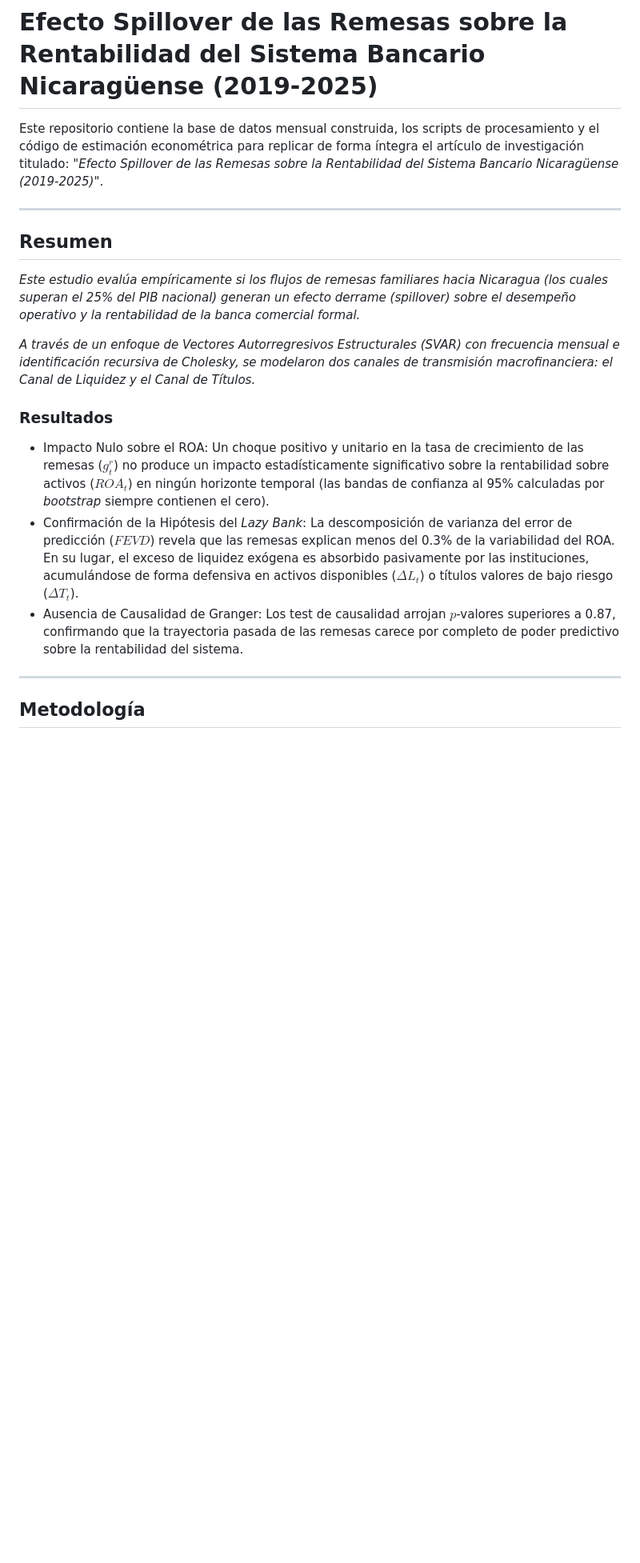
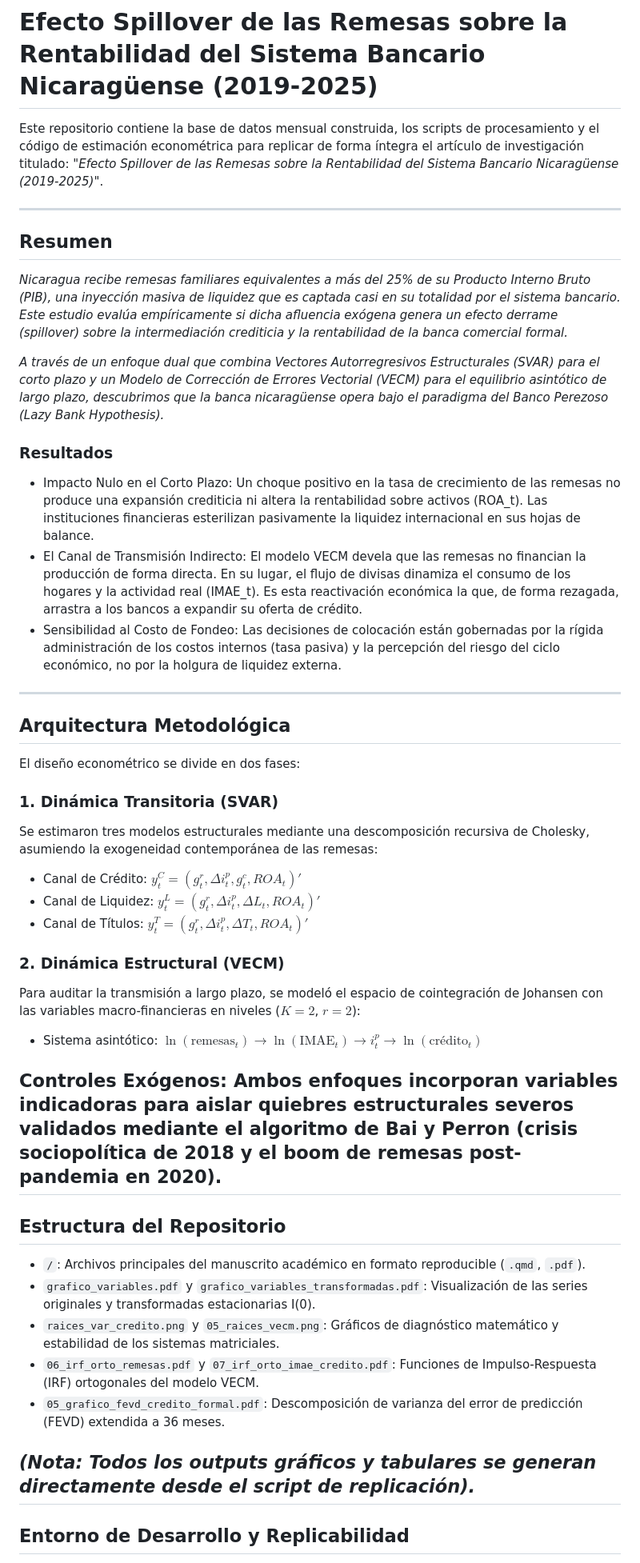
Before and after one commit to Emerson-nic/econometria-ejercicios, a Markdown page: README.md, the part around one of its changes. Shown at 80% size. GitHub-like rendering; blank space fills up the shorter version.

```diff
--- a/README.md
+++ b/README.md
@@ -2,21 +2,52 @@
 
 Este repositorio contiene la base de datos mensual construida, los scripts de procesamiento y el código de estimación econométrica para replicar de forma íntegra el artículo de investigación titulado: *"Efecto Spillover de las Remesas sobre la Rentabilidad del Sistema Bancario Nicaragüense (2019-2025)"*.
 
----
+------------------------------------------------------------------------
 
 ## Resumen
 
-*Este estudio evalúa empíricamente si los flujos de remesas familiares hacia Nicaragua (los cuales superan el 25% del PIB nacional) generan un efecto derrame (spillover) sobre el desempeño operativo y la rentabilidad de la banca comercial formal.*
+*Nicaragua recibe remesas familiares equivalentes a más del 25% de su Producto Interno Bruto (PIB), una inyección masiva de liquidez que es captada casi en su totalidad por el sistema bancario. Este estudio evalúa empíricamente si dicha afluencia exógena genera un efecto derrame (spillover) sobre la intermediación crediticia y la rentabilidad de la banca comercial formal.*
 
-*A través de un enfoque de Vectores Autorregresivos Estructurales (SVAR) con frecuencia mensual e identificación recursiva de Cholesky, se modelaron dos canales de transmisión macrofinanciera: el Canal de Liquidez y el Canal de Títulos.*
+*A través de un enfoque dual que combina Vectores Autorregresivos Estructurales (SVAR) para el corto plazo y un Modelo de Corrección de Errores Vectorial (VECM) para el equilibrio asintótico de largo plazo, descubrimos que la banca nicaragüense opera bajo el paradigma del Banco Perezoso (Lazy Bank Hypothesis).*
 
 ### Resultados
 
-- Impacto Nulo sobre el ROA: Un choque positivo y unitario en la tasa de crecimiento de las remesas ($g_t^r$) no produce un impacto estadísticamente significativo sobre la rentabilidad sobre activos ($ROA_t$) en ningún horizonte temporal (las bandas de confianza al 95% calculadas por *bootstrap* siempre contienen el cero).
-- Confirmación de la Hipótesis del *Lazy Bank*: La descomposición de varianza del error de predicción ($FEVD$) revela que las remesas explican menos del 0.3% de la variabilidad del ROA. En su lugar, el exceso de liquidez exógena es absorbido pasivamente por las instituciones, acumulándose de forma defensiva en activos disponibles ($\Delta L_t$) o títulos valores de bajo riesgo ($\Delta T_t$).
-- Ausencia de Causalidad de Granger: Los test de causalidad arrojan $p$-valores superiores a 0.87, confirmando que la trayectoria pasada de las remesas carece por completo de poder predictivo sobre la rentabilidad del sistema.
+- Impacto Nulo en el Corto Plazo: Un choque positivo en la tasa de crecimiento de las remesas no produce una expansión crediticia ni altera la rentabilidad sobre activos (ROA_t). Las instituciones financieras esterilizan pasivamente la liquidez internacional en sus hojas de balance.
+- El Canal de Transmisión Indirecto: El modelo VECM devela que las remesas no financian la producción de forma directa. En su lugar, el flujo de divisas dinamiza el consumo de los hogares y la actividad real (IMAE_t). Es esta reactivación económica la que, de forma rezagada, arrastra a los bancos a expandir su oferta de crédito.
+- Sensibilidad al Costo de Fondeo: Las decisiones de colocación están gobernadas por la rígida administración de los costos internos (tasa pasiva) y la percepción del riesgo del ciclo económico, no por la holgura de liquidez externa.
 
+------------------------------------------------------------------------
+
+## Arquitectura Metodológica
+
+El diseño econométrico se divide en dos fases:
+
+### 1. Dinámica Transitoria (SVAR)
+
+Se estimaron tres modelos estructurales mediante una descomposición recursiva de Cholesky, asumiendo la exogeneidad contemporánea de las remesas:
+
+* Canal de Crédito: $y_t^C = (g_t^r, \Delta i_t^p, g_t^c, ROA_t)'$
+* Canal de Liquidez: $y_t^L = (g_t^r, \Delta i_t^p, \Delta L_t, ROA_t)'$
+* Canal de Títulos: $y_t^T = (g_t^r, \Delta i_t^p, \Delta T_t, ROA_t)'$
+
+### 2. Dinámica Estructural (VECM)
+
+Para auditar la transmisión a largo plazo, se modeló el espacio de cointegración de Johansen con las variables macro-financieras en niveles ($K=2$, $r=2$):
+
+* Sistema asintótico: $\ln(\text{remesas}_t) \rightarrow \ln(\text{IMAE}_t) \rightarrow i_t^p \rightarrow \ln(\text{crédito}_t)$
+
+Controles Exógenos: Ambos enfoques incorporan variables indicadoras para aislar quiebres estructurales severos validados mediante el algoritmo de Bai y Perron (crisis sociopolítica de 2018 y el boom de remesas post-pandemia en 2020).
+---
+## Estructura del Repositorio
+
+* `/`: Archivos principales del manuscrito académico en formato reproducible (`.qmd`, `.pdf`).
+* `grafico_variables.pdf` y `grafico_variables_transformadas.pdf`: Visualización de las series originales y transformadas estacionarias I(0).
+* `raices_var_credito.png` y `05_raices_vecm.png`: Gráficos de diagnóstico matemático y estabilidad de los sistemas matriciales.
+* `06_irf_orto_remesas.pdf` y `07_irf_orto_imae_credito.pdf`: Funciones de Impulso-Respuesta (IRF) ortogonales del modelo VECM.
+* `05_grafico_fevd_credito_formal.pdf`: Descomposición de varianza del error de predicción (FEVD) extendida a 36 meses.
+
+*(Nota: Todos los outputs gráficos y tabulares se generan directamente desde el script de replicación).*
 ---
 
-## Metodología
+## Entorno de Desarrollo y Replicabilidad
 
```
Also changed, not shown: other parts of README.md (+7 -38 lines).
